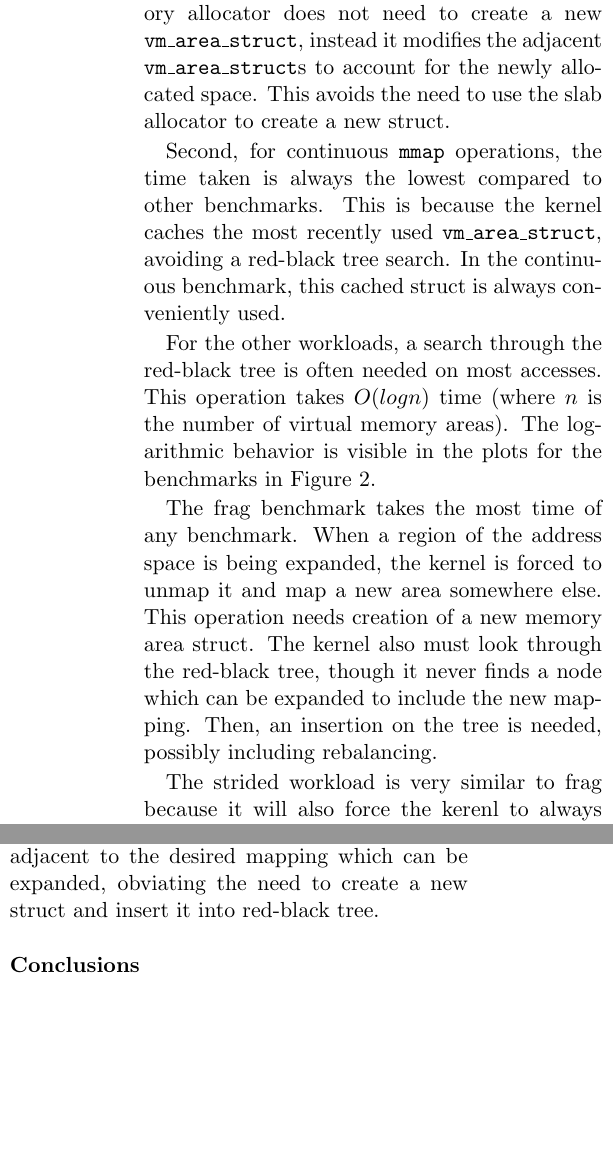
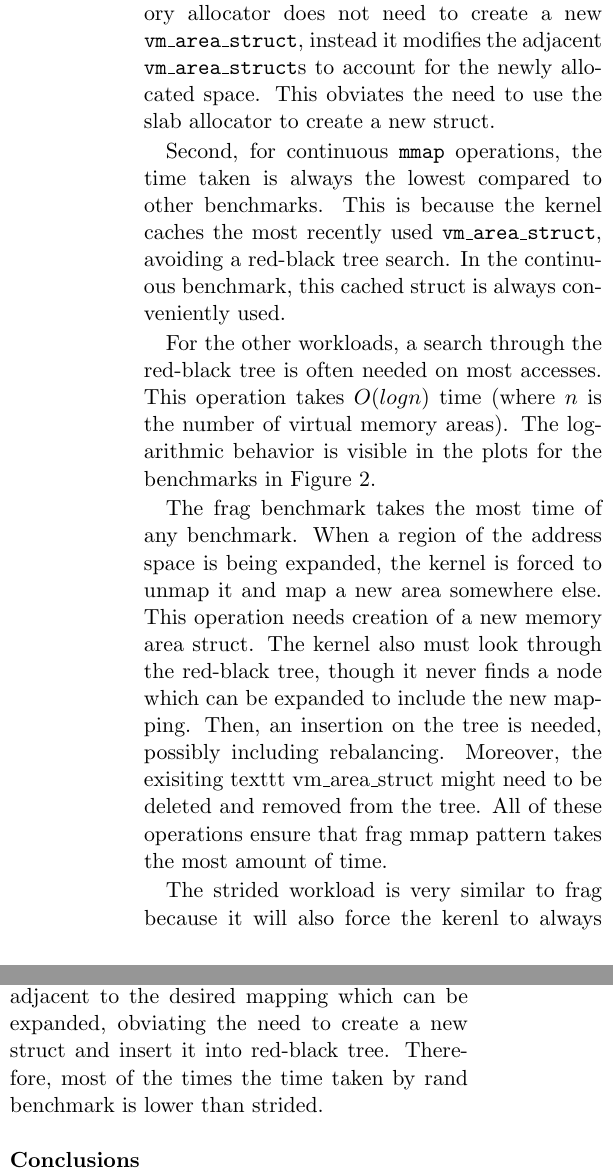
Before and after one commit to mark-i-m/journey, a LaTeX document (paper.tex): two parts of the columns of page 5 of 11, joined at a grey line, cut so that both start at the same text, the shorter picture padded with empty space. Compiled offline with pdfLaTeX.

Commit message:
some changes to time section for mmap

```diff
--- a/paper.tex
+++ b/paper.tex
@@ -315,7 +315,7 @@ far. There are two reasons for this.
 First, when a continuous \texttt{mmap} (with the same permissions) happens the
 kernel memory allocator does not need to create a new \texttt{vm\_area\_struct},
 instead it modifies the adjacent \texttt{vm\_area\_struct}s to account for the
-newly allocated space. This avoids the need to use the slab allocator to create
+newly allocated space. This obviates the need to use the slab allocator to create
 a new struct.
 
 Second, for continuous \texttt{mmap} operations, the time taken is always the
@@ -333,7 +333,9 @@ address space is being expanded, the kernel is forced to unmap it and map a new
 area somewhere else.  This operation needs creation of a new memory area struct.
 The kernel also must look through the red-black tree, though it never finds a
 node which can be expanded to include the new mapping. Then, an insertion on the
-tree is needed, possibly including rebalancing.
+tree is needed, possibly including rebalancing. Moreover, the exisiting texttt{
+vm\_area\_struct} might need to be deleted and removed from the tree. All of these
+operations ensure that frag mmap pattern takes the most amount of time.
 
 The strided workload is very similar to frag because it will also force the
 kerenl to always create a new mapping and insert it into the tree after
@@ -343,7 +345,8 @@ mapping so it is faster than the frag benchmark.
 Finally, rand will also search through the red-black tree first but there is a
 reasonably high probability that it will find an existing mapping adjacent to
 the desired mapping which can be expanded, obviating the need to create a new
-struct and insert it into red-black tree.
+struct and insert it into red-black tree. Therefore, most of the times the time
+taken by rand benchmark is lower than strided.
 
 ~\\ \textbf{Conclusions}
 
```
Also changed, not shown: paper.tex (4 more changed lines).
